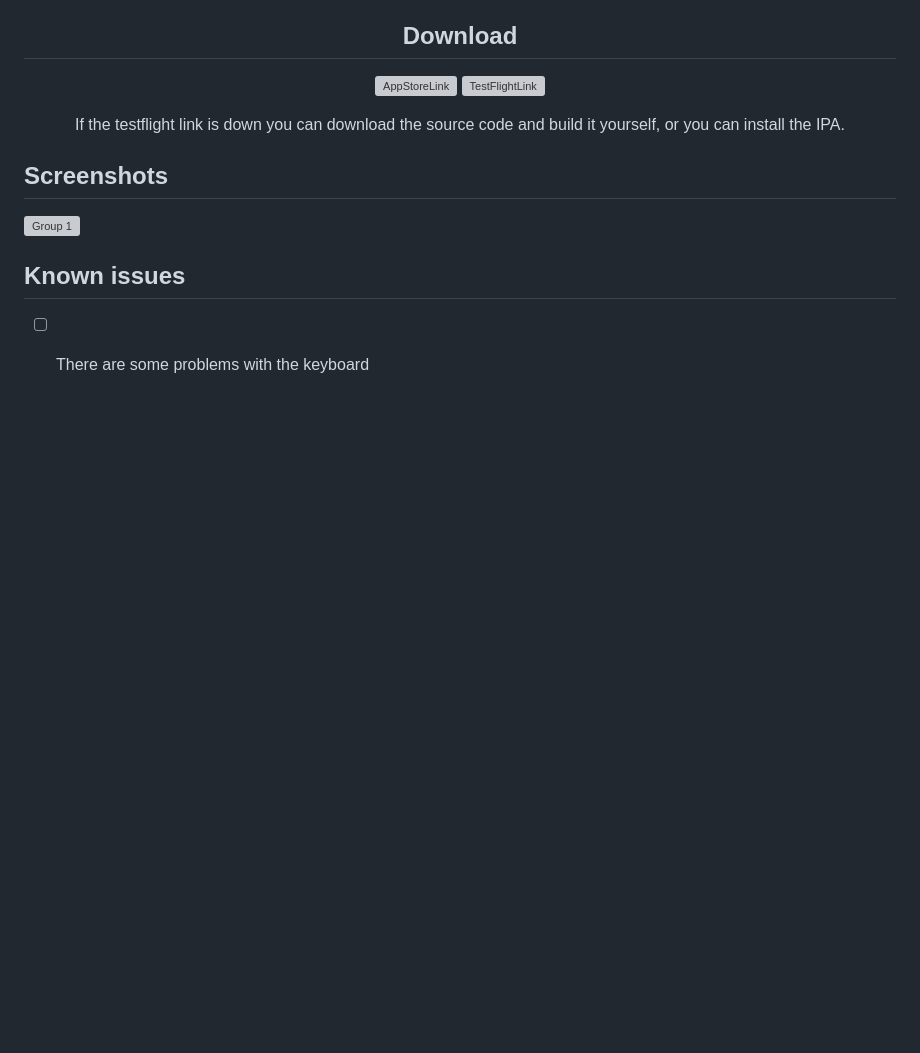
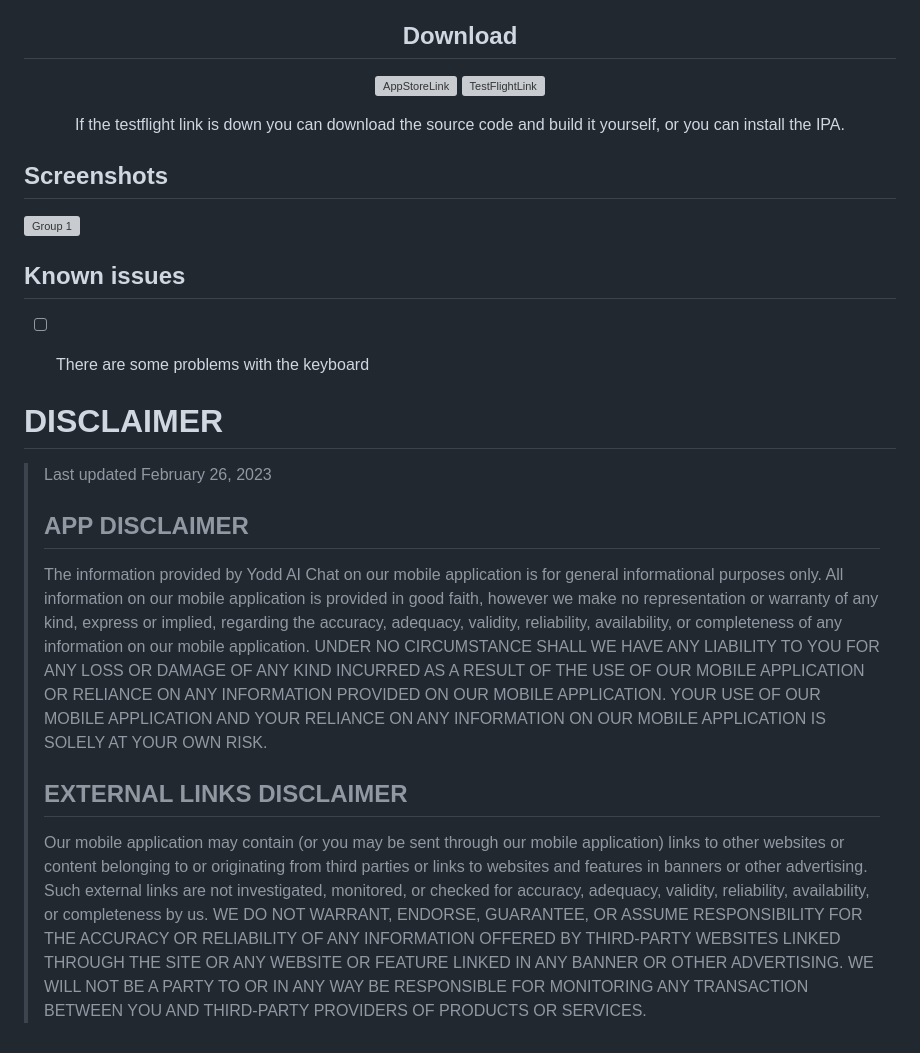
Before and after one commit to Yoddikko/yoddChatGPT, a Markdown page: README.md, the part around the change. Drawn GitHub-style; blank space fills up the shorter version; grey boxes are pictures that could not be loaded.

```diff
--- a/README.md
+++ b/README.md
@@ -66,3 +66,16 @@ If the testflight link is down you can download the source code and build it you
 
 ## Known issues
  - [ ] There are some problems with the keyboard
+
+
+# DISCLAIMER
+>
+>Last updated February 26, 2023
+>
+> ## APP DISCLAIMER
+>
+> The information provided by Yodd AI Chat on our mobile application is for general informational purposes only. All information on  our mobile application is provided in good faith, however we make no representation or warranty of any kind, express or implied, regarding the accuracy, adequacy, validity, reliability, availability, or completeness of any information on our mobile application. UNDER NO CIRCUMSTANCE SHALL WE HAVE ANY LIABILITY TO YOU FOR ANY LOSS OR DAMAGE OF ANY KIND INCURRED AS A RESULT OF THE USE OF OUR MOBILE APPLICATION OR RELIANCE ON ANY INFORMATION PROVIDED ON OUR MOBILE APPLICATION. YOUR USE OF OUR MOBILE APPLICATION AND YOUR RELIANCE ON ANY INFORMATION ON OUR MOBILE APPLICATION IS SOLELY AT YOUR OWN RISK.
+>
+> ## EXTERNAL LINKS DISCLAIMER
+>
+> Our mobile application may contain (or you may be sent through our mobile application) links to other websites or content belonging to or originating    from third parties or links to websites and features in banners or other advertising. Such external links are not investigated, monitored, or checked for accuracy, adequacy, validity, reliability, availability, or completeness by us. WE DO NOT WARRANT, ENDORSE, GUARANTEE, OR ASSUME RESPONSIBILITY FOR THE  ACCURACY OR RELIABILITY OF ANY INFORMATION OFFERED BY THIRD-PARTY WEBSITES LINKED THROUGH THE SITE OR ANY WEBSITE OR FEATURE LINKED IN ANY BANNER OR OTHER ADVERTISING. WE WILL NOT BE A PARTY TO OR IN ANY WAY BE RESPONSIBLE FOR MONITORING ANY TRANSACTION BETWEEN YOU AND THIRD-PARTY PROVIDERS OF PRODUCTS OR SERVICES.
```
